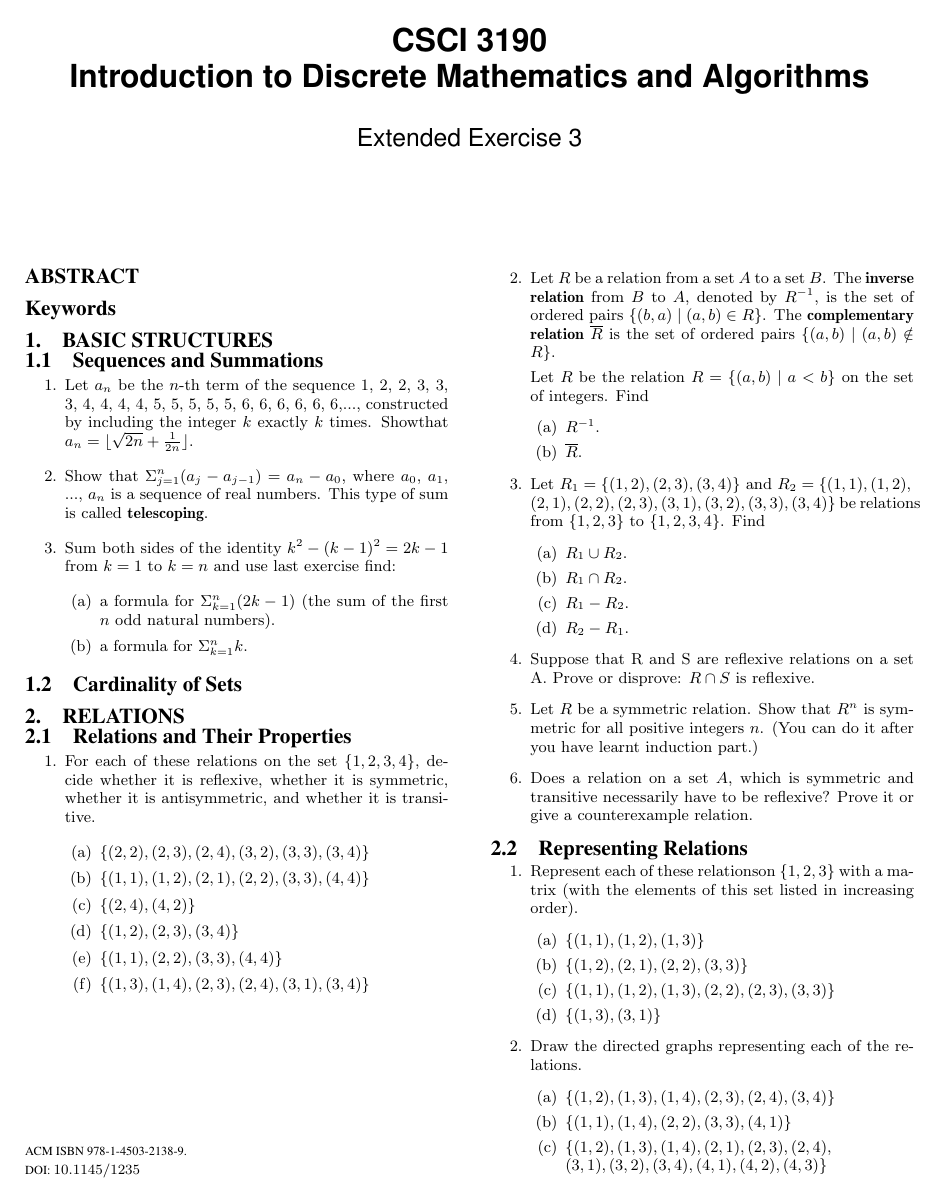
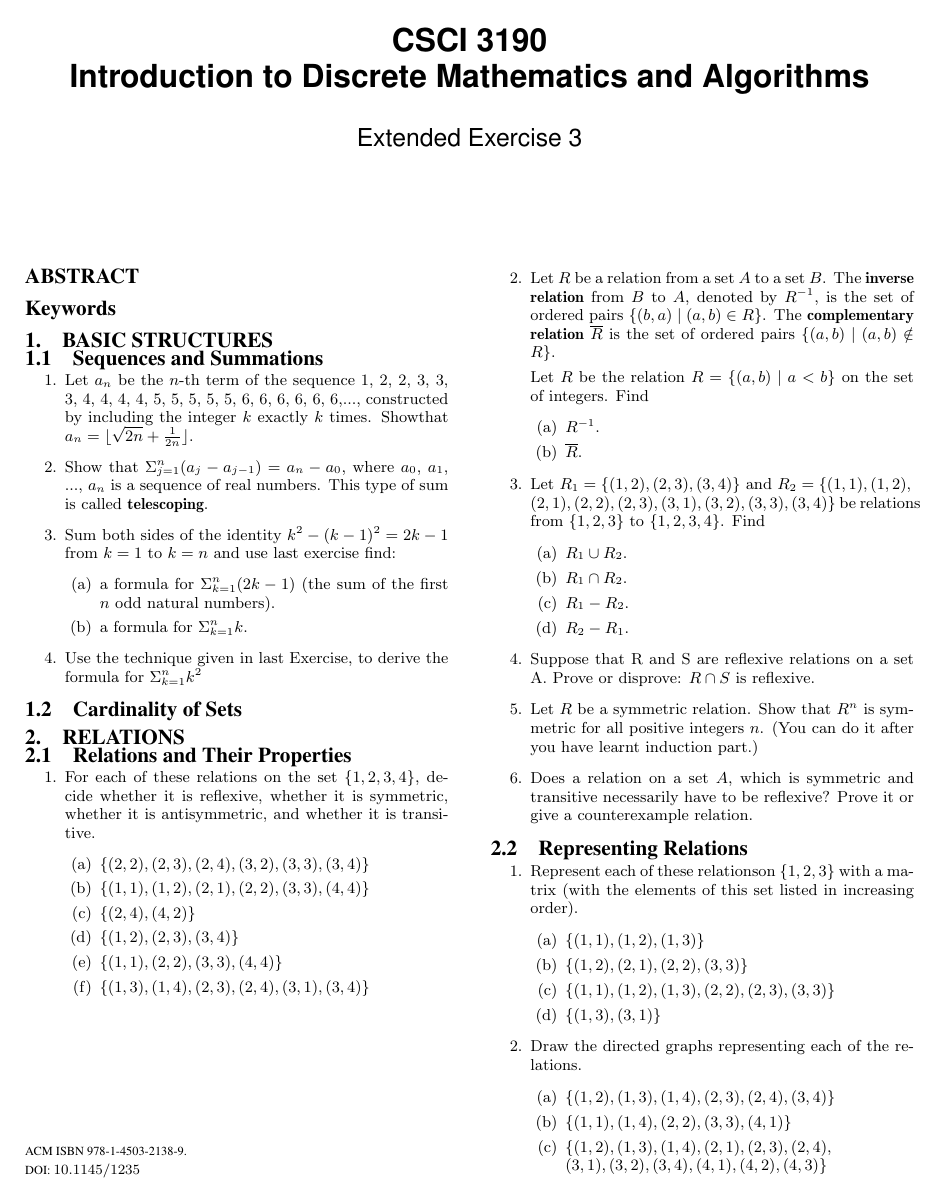
Before and after one commit to Rholais/csci3190-exercise, a LaTeX paper (week03/16x03/16x03.tex): page 1 of 4. Compiled offline with pdfLaTeX.

Commit message:
sum of square

```diff
--- a/week03/16x03/16x03.tex
+++ b/week03/16x03/16x03.tex
@@ -103,6 +103,8 @@ $a_0$, $a_1$, ..., $a_n$ is a sequence of real numbers. This type of sum is call
 	\item a formula for $\Sigma^n_{k = 1}(2k - 1)$ (the sum of the first $n$ odd natural numbers).
 	\item a formula for $\Sigma^n_{k = 1} k$.
 \end{enumerate}
+
+\item Use the technique given in last Exercise, to derive the formula for $\Sigma^n_{k = 1} k^2$
 
 \end{enumerate}
 \subsection{Cardinality of Sets}
```
